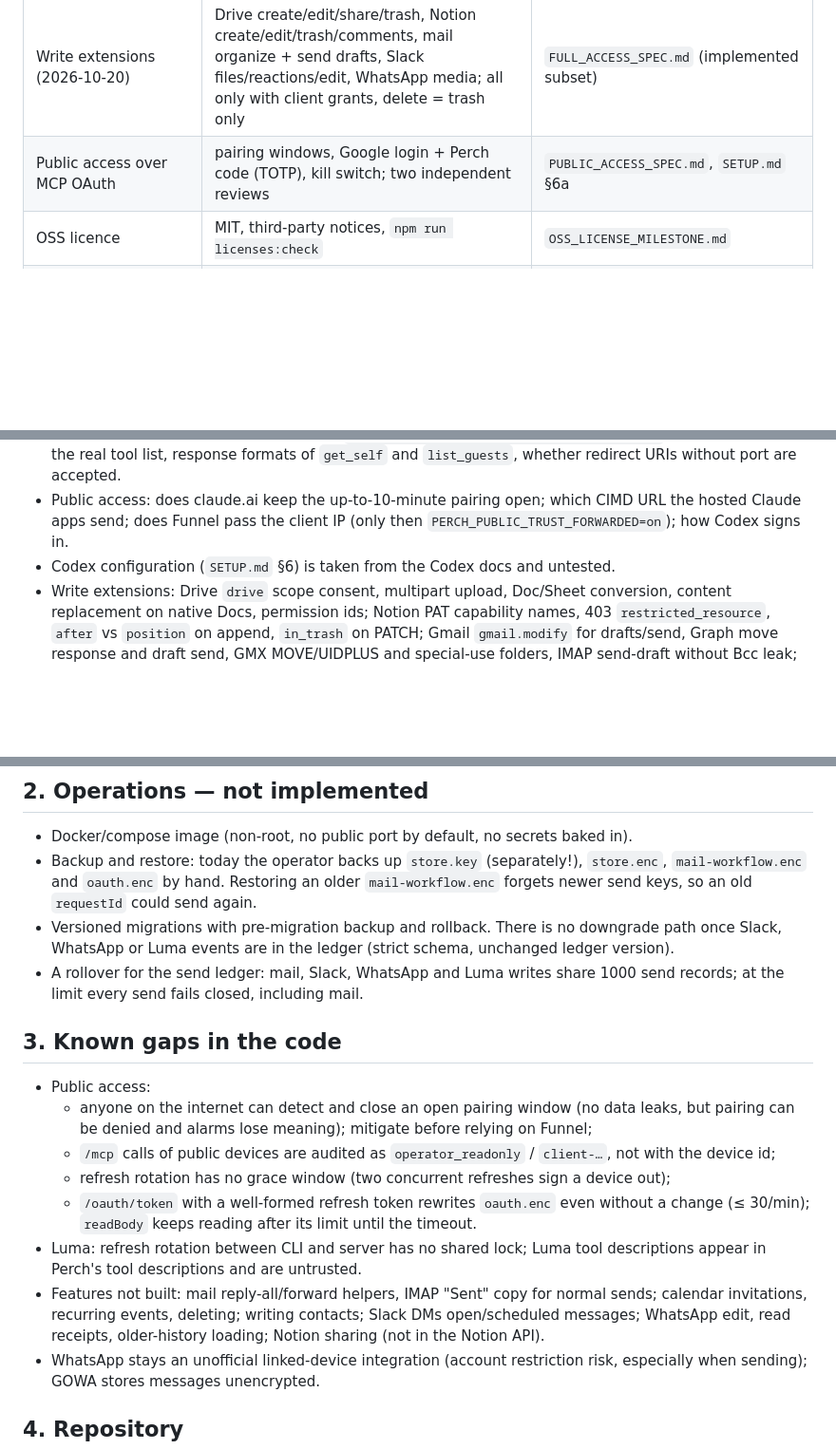
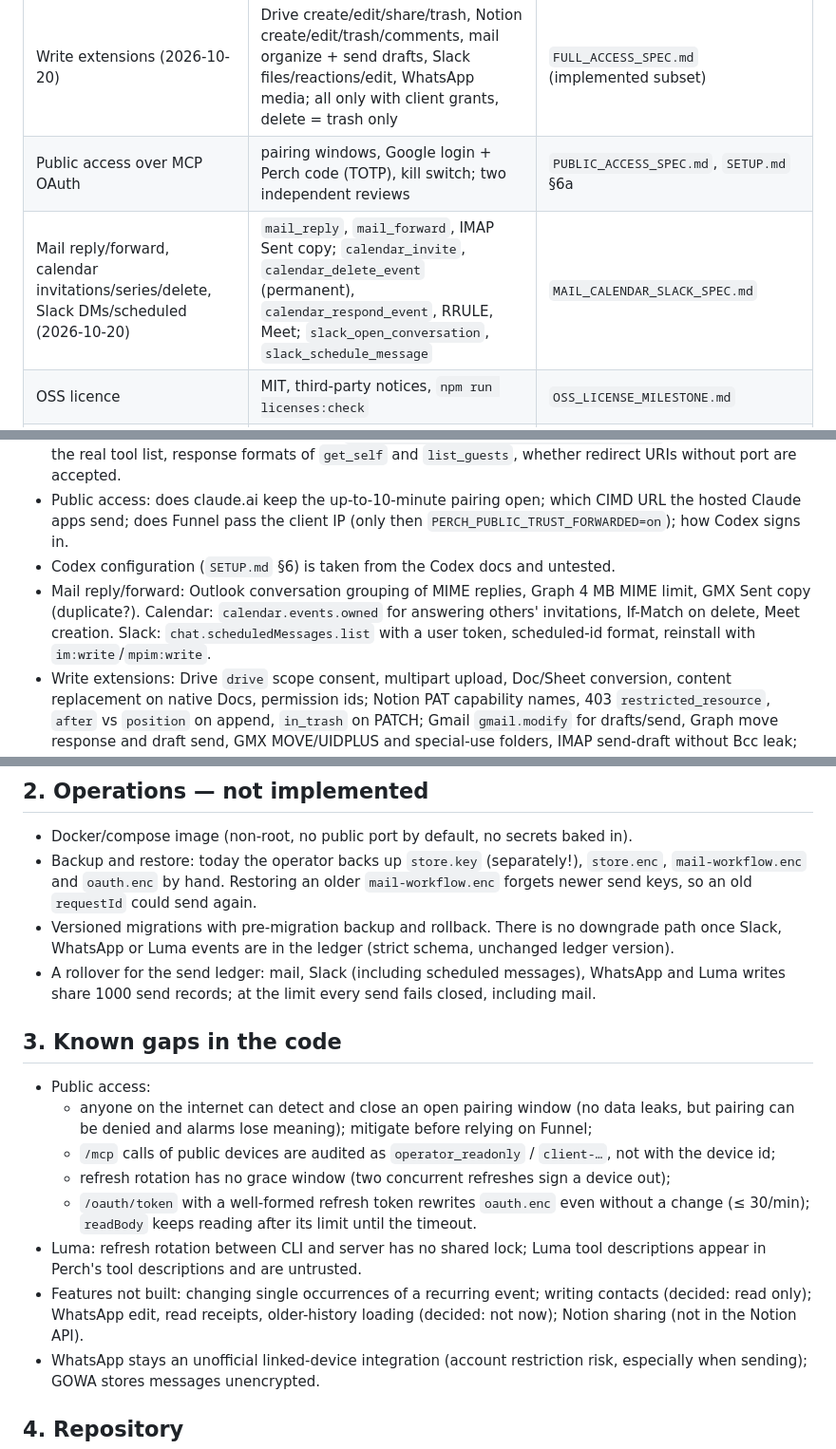
Before and after one commit to frilabs/perch, a Markdown page: docs/PHASE1_REMAINING.md, 3 parts joined by grey strips. Shown at 95% size. Drawn GitHub-style; blank space fills up the shorter version.

```diff
--- a/docs/PHASE1_REMAINING.md
+++ b/docs/PHASE1_REMAINING.md
@@ -16,6 +16,7 @@ As of 2026-10-19 (`main` after PR #9). This is a completion checklist, **not a c
 | `perch status` and read-only `/status` page | live check per account | `SETUP.md` §5a |
 | Write extensions (2026-10-20) | Drive create/edit/share/trash, Notion create/edit/trash/comments, mail organize + send drafts, Slack files/reactions/edit, WhatsApp media; all only with client grants, delete = trash only | `FULL_ACCESS_SPEC.md` (implemented subset) |
 | Public access over MCP OAuth | pairing windows, Google login + Perch code (TOTP), kill switch; two independent reviews | `PUBLIC_ACCESS_SPEC.md`, `SETUP.md` §6a |
+| Mail reply/forward, calendar invitations/series/delete, Slack DMs/scheduled (2026-10-20) | `mail_reply`, `mail_forward`, IMAP Sent copy; `calendar_invite`, `calendar_delete_event` (permanent), `calendar_respond_event`, RRULE, Meet; `slack_open_conversation`, `slack_schedule_message` | `MAIL_CALENDAR_SLACK_SPEC.md` |
 | OSS licence | MIT, third-party notices, `npm run licenses:check` | `OSS_LICENSE_MILESTONE.md` |
 | User isolation | **removed** on purpose (one operator per installation) | `USER_ISOLATION_MILESTONE.md` (historical) |
 
@@ -29,6 +30,7 @@ Follow the README live test. Points that only a live run can answer:
 - Luma: registration type (DCR or CIMD at `https://frilabs.dev/perch/luma-client.json`), refresh behaviour, the real tool list, response formats of `get_self` and `list_guests`, whether redirect URIs without port are accepted.
 - Public access: does claude.ai keep the up-to-10-minute pairing open; which CIMD URL the hosted Claude apps send; does Funnel pass the client IP (only then `PERCH_PUBLIC_TRUST_FORWARDED=on`); how Codex signs in.
 - Codex configuration (`SETUP.md` §6) is taken from the Codex docs and untested.
+- Mail reply/forward: Outlook conversation grouping of MIME replies, Graph 4 MB MIME limit, GMX Sent copy (duplicate?). Calendar: `calendar.events.owned` for answering others' invitations, If-Match on delete, Meet creation. Slack: `chat.scheduledMessages.list` with a user token, scheduled-id format, reinstall with `im:write`/`mpim:write`.
 - Write extensions: Drive `drive` scope consent, multipart upload, Doc/Sheet conversion, content replacement on native Docs, permission ids; Notion PAT capability names, 403 `restricted_resource`, `after` vs `position` on append, `in_trash` on PATCH; Gmail `gmail.modify` for drafts/send, Graph move response and draft send, GMX MOVE/UIDPLUS and special-use folders, IMAP send-draft without Bcc leak; Slack new scopes after reinstall, upload URL/flow, download URL format; GOWA multipart bodies, captions/replies, `/statics` media path and auth.
 
 ## 2. Operations — not implemented
@@ -36,7 +38,7 @@ Follow the README live test. Points that only a live run can answer:
 - Docker/compose image (non-root, no public port by default, no secrets baked in).
 - Backup and restore: today the operator backs up `store.key` (separately!), `store.enc`, `mail-workflow.enc` and `oauth.enc` by hand. Restoring an older `mail-workflow.enc` forgets newer send keys, so an old `requestId` could send again.
 - Versioned migrations with pre-migration backup and rollback. There is no downgrade path once Slack, WhatsApp or Luma events are in the ledger (strict schema, unchanged ledger version).
-- A rollover for the send ledger: mail, Slack, WhatsApp and Luma writes share 1000 send records; at the limit every send fails closed, including mail.
+- A rollover for the send ledger: mail, Slack (including scheduled messages), WhatsApp and Luma writes share 1000 send records; at the limit every send fails closed, including mail.
 
 ## 3. Known gaps in the code
 
@@ -46,7 +48,7 @@ Follow the README live test. Points that only a live run can answer:
   - refresh rotation has no grace window (two concurrent refreshes sign a device out);
   - `/oauth/token` with a well-formed refresh token rewrites `oauth.enc` even without a change (≤ 30/min); `readBody` keeps reading after its limit until the timeout.
 - Luma: refresh rotation between CLI and server has no shared lock; Luma tool descriptions appear in Perch's tool descriptions and are untrusted.
-- Features not built: mail reply-all/forward helpers, IMAP "Sent" copy for normal sends; calendar invitations, recurring events, deleting; writing contacts; Slack DMs open/scheduled messages; WhatsApp edit, read receipts, older-history loading; Notion sharing (not in the Notion API).
+- Features not built: changing single occurrences of a recurring event; writing contacts (decided: read only); WhatsApp edit, read receipts, older-history loading (decided: not now); Notion sharing (not in the Notion API).
 - WhatsApp stays an unofficial linked-device integration (account restriction risk, especially when sending); GOWA stores messages unencrypted.
 
 ## 4. Repository
```
Also changed, not shown: README.md (+10 -6 lines), docs/MAIL_CALENDAR_SLACK_SPEC.md (+1 -1 lines).
